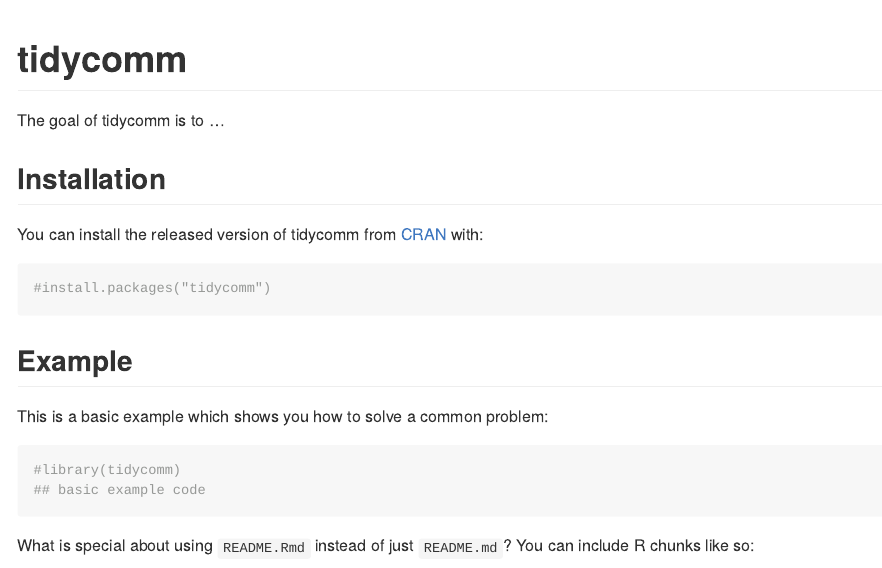
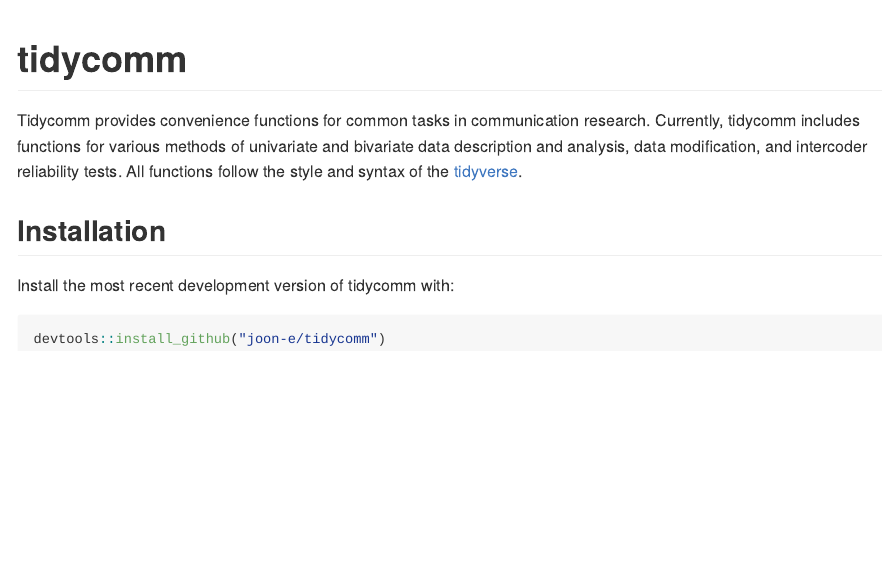
Before and after one commit to joon-e/tidycomm, an R Markdown document (README.Rmd): the page in a window 1100 px wide, from its top. The pictures show the output file README.md that the author committed with the source, drawn offline in the style of GitHub; badge pictures from the web are left out.

Commit message:
Updated README and description

````diff
--- a/README.Rmd
+++ b/README.Rmd
@@ -19,23 +19,12 @@
 [![CRAN status](https://www.r-pkg.org/badges/version/tidycomm)](https://CRAN.R-project.org/package=tidycomm)
 <!-- badges: end -->
 
-The goal of tidycomm is to ...
+Tidycomm provides convenience functions for common tasks in communication research. Currently, tidycomm includes functions for various methods of univariate and bivariate data description and analysis, data modification, and intercoder reliability tests. All functions follow the style and syntax of the [tidyverse](https://www.tidyverse.org/).
 
 ## Installation
 
-You can install the released version of tidycomm from [CRAN](https://CRAN.R-project.org) with:
+Install the most recent development version of tidycomm with:
 
-``` r
-#install.packages("tidycomm")
+```{r eval = FALSE}
+devtools::install_github("joon-e/tidycomm")
 ```
-
-## Example
-
-This is a basic example which shows you how to solve a common problem:
-
-```{r example}
-#library(tidycomm)
-## basic example code
-```
-
-What is special about using `README.Rmd` instead of just `README.md`? You can include R chunks like so:
````
Also changed, not shown: README.md, README.Rmd (12 more changed lines), 1 other file.
